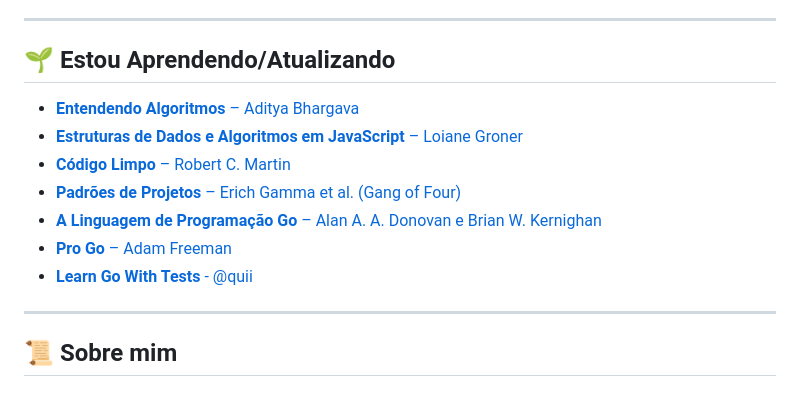
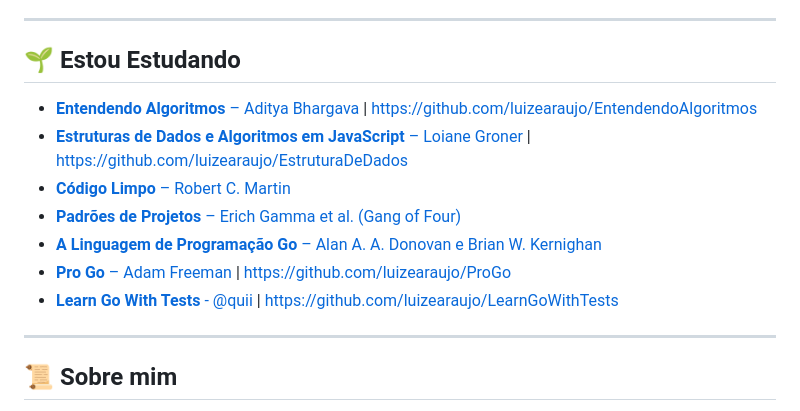
Before and after one commit to luizearaujo/luizearaujo, a Markdown page: README.md, the part around the change. Drawn GitHub-style.

```diff
--- a/README.md
+++ b/README.md
@@ -68,15 +68,15 @@ Com uma vasta experiência no setor financeiro, liderando equipes de alto desemp
 
 ---
 
-## 🌱 Estou Aprendendo/Atualizando
+## 🌱 Estou Estudando
 
-- [**Entendendo Algoritmos** – Aditya Bhargava](https://www.amazon.com.br/Entendendo-Algoritmos-Ilustrado-Programadores-Curiosos/dp/8575225634?tag=luizdario-20)
-- [**Estruturas de Dados e Algoritmos em JavaScript** – Loiane Groner](https://www.amazon.com.br/Estruturas-Dados-Algoritmos-Com-Javascript/dp/8575226932?tag=luizdario-20)
+- [**Entendendo Algoritmos** – Aditya Bhargava](https://www.amazon.com.br/Entendendo-Algoritmos-Ilustrado-Programadores-Curiosos/dp/8575225634?tag=luizdario-20) | [https://github.com/luizearaujo/EntendendoAlgoritmos](https://github.com/luizearaujo/EntendendoAlgoritmos)
+- [**Estruturas de Dados e Algoritmos em JavaScript** – Loiane Groner](https://www.amazon.com.br/Estruturas-Dados-Algoritmos-Com-Javascript/dp/8575226932?tag=luizdario-20) | [https://github.com/luizearaujo/EstruturaDeDados](https://github.com/luizearaujo/EstruturaDeDados)
 - [**Código Limpo** – Robert C. Martin](https://www.amazon.com.br/C%C3%B3digo-limpo-Robert-C-Martin/dp/8576082675?tag=luizdario-20)
 - [**Padrões de Projetos** – Erich Gamma et al. (Gang of Four)](https://www.amazon.com.br/Padr%C3%B5es-Projetos-Solu%C3%A7%C3%B5es-Reutiliz%C3%A1veis-Orientados/dp/8573076100?tag=luizdario-20)
 - [**A Linguagem de Programação Go** – Alan A. A. Donovan e Brian W. Kernighan](https://www.amazon.com.br/Linguagem-Programa%C3%A7%C3%A3o-Go-Alan-Donovan/dp/8575225464?tag=luizdario-20)
-- [**Pro Go** – Adam Freeman](https://www.amazon.com.br/Pro-Go-Complete-Programming-Efficient/dp/1484273540?tag=luizdario-20)
-- [**Learn Go With Tests** - @quii](https://quii.gitbook.io/learn-go-with-tests)
+- [**Pro Go** – Adam Freeman](https://www.amazon.com.br/Pro-Go-Complete-Programming-Efficient/dp/1484273540?tag=luizdario-20) | [https://github.com/luizearaujo/ProGo](https://github.com/luizearaujo/ProGo)
+- [**Learn Go With Tests** - @quii](https://quii.gitbook.io/learn-go-with-tests) | [https://github.com/luizearaujo/LearnGoWithTests](https://github.com/luizearaujo/LearnGoWithTests)
 
 ---
 
```
